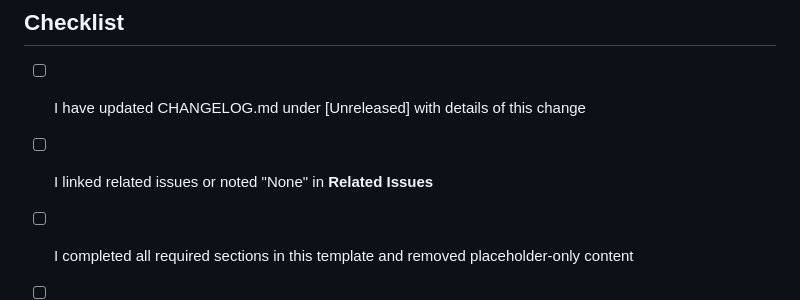
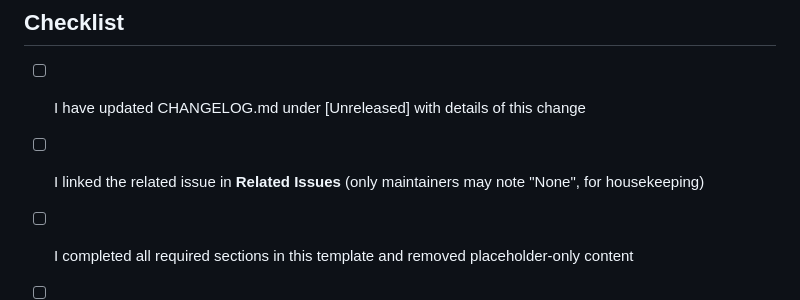
Before and after one commit to ruaan-deysel/homebridge-ventair-ceiling-fan, a Markdown page: .github/PULL_REQUEST_TEMPLATE.md, the part around one of its changes. Rendered like a GitHub page.

Commit message:
docs(governance): say in the PR template that None is maintainer-only
Co-Authored-By: Claude <noreply@anthropic.com>

```diff
--- a/.github/PULL_REQUEST_TEMPLATE.md
+++ b/.github/PULL_REQUEST_TEMPLATE.md
@@ -94,7 +94,7 @@ Fixes #
 <!-- Ensure you've completed all required items before submitting -->
 
 - [ ] I have updated CHANGELOG.md under [Unreleased] with details of this change
-- [ ] I linked related issues or noted "None" in **Related Issues**
+- [ ] I linked the related issue in **Related Issues** (only maintainers may note "None", for housekeeping)
 - [ ] I completed all required sections in this template and removed placeholder-only content
 - [ ] My code follows the project's coding standards and Homebridge patterns
 - [ ] I have performed a self-review of my own code
```
Also changed, not shown: other parts of .github/PULL_REQUEST_TEMPLATE.md (+2 -2 lines).
